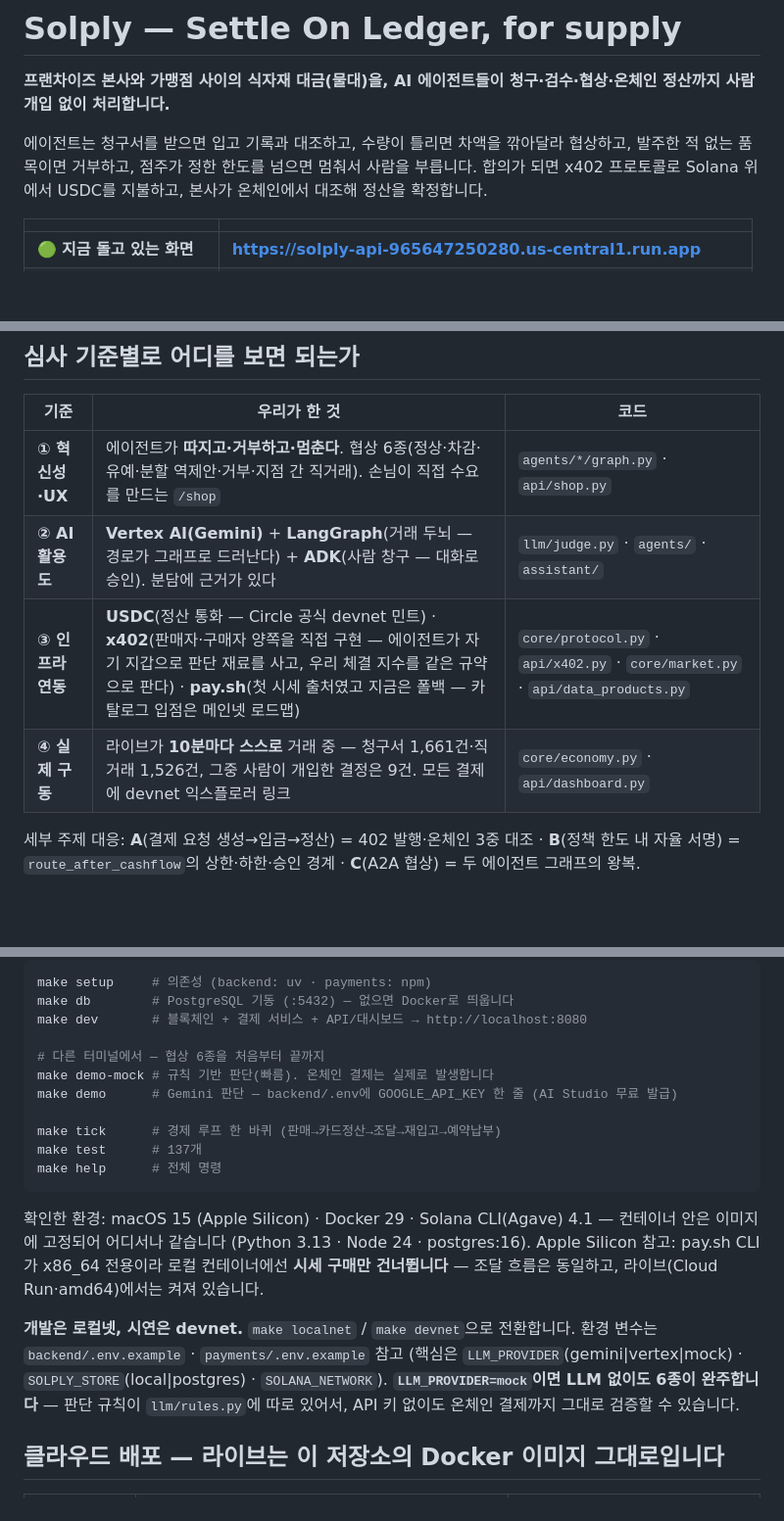
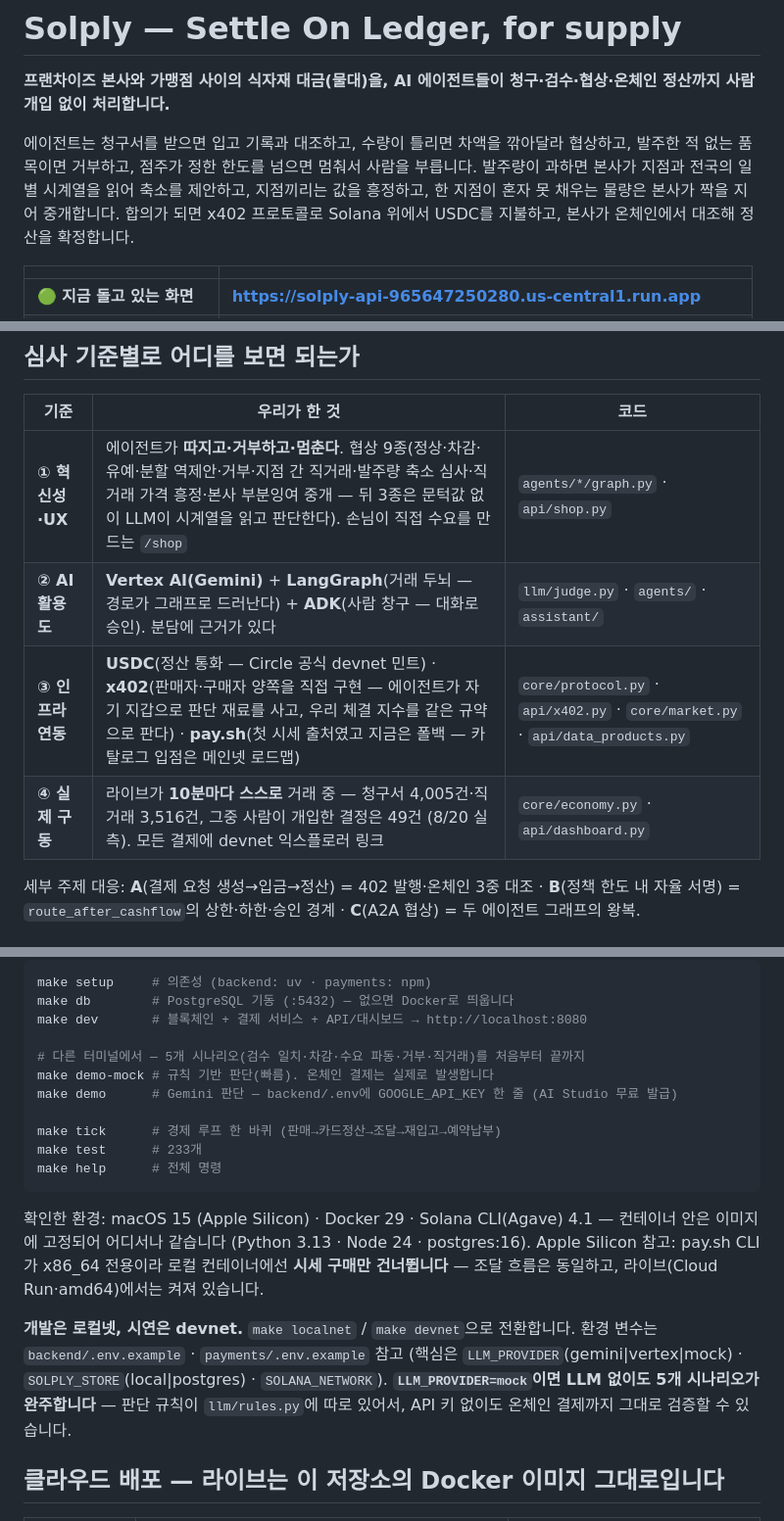
Before and after one commit to poi2507/solply, a Markdown page: README.md, 3 parts joined by grey strips. Shown at 98% size. Rendered like a GitHub page; blank space fills up the shorter version.

Commit message:
README를 현재 기능에 맞게 — 협상 9종·8/20 실측 숫자·테스트 233개·8/18~19 수리 기록
Co-Authored-By: Claude Opus 5 (1M context) <noreply@anthropic.com>

````diff
--- a/README.md
+++ b/README.md
@@ -4,6 +4,8 @@
 
 에이전트는 청구서를 받으면 입고 기록과 대조하고, 수량이 틀리면 차액을 깎아달라 협상하고,
 발주한 적 없는 품목이면 거부하고, 점주가 정한 한도를 넘으면 멈춰서 사람을 부릅니다.
+발주량이 과하면 본사가 지점과 전국의 일별 시계열을 읽어 축소를 제안하고, 지점끼리는 값을 흥정하고,
+한 지점이 혼자 못 채우는 물량은 본사가 짝을 지어 중개합니다.
 합의가 되면 x402 프로토콜로 Solana 위에서 USDC를 지불하고, 본사가 온체인에서 대조해 정산을 확정합니다.
 
 | | |
@@ -47,10 +49,10 @@ pay.sh는 `--sandbox` 모드라 그 결제는 공개 체인에 남지 않고, **
 
 | 기준 | 우리가 한 것 | 코드 |
 |---|---|---|
-| **① 혁신성·UX** | 에이전트가 **따지고·거부하고·멈춘다**. 협상 6종(정상·차감·유예·분할 역제안·거부·지점 간 직거래). 손님이 직접 수요를 만드는 `/shop` | `agents/*/graph.py` · `api/shop.py` |
+| **① 혁신성·UX** | 에이전트가 **따지고·거부하고·멈춘다**. 협상 9종(정상·차감·유예·분할 역제안·거부·지점 간 직거래·발주량 축소 심사·직거래 가격 흥정·본사 부분잉여 중개 — 뒤 3종은 문턱값 없이 LLM이 시계열을 읽고 판단한다). 손님이 직접 수요를 만드는 `/shop` | `agents/*/graph.py` · `api/shop.py` |
 | **② AI 활용도** | **Vertex AI(Gemini)** + **LangGraph**(거래 두뇌 — 경로가 그래프로 드러난다) + **ADK**(사람 창구 — 대화로 승인). 분담에 근거가 있다 | `llm/judge.py` · `agents/` · `assistant/` |
 | **③ 인프라 연동** | **USDC**(정산 통화 — Circle 공식 devnet 민트) · **x402**(판매자·구매자 양쪽을 직접 구현 — 에이전트가 자기 지갑으로 판단 재료를 사고, 우리 체결 지수를 같은 규약으로 판다) · **pay.sh**(첫 시세 출처였고 지금은 폴백 — 카탈로그 입점은 메인넷 로드맵) | `core/protocol.py` · `api/x402.py` · `core/market.py` · `api/data_products.py` |
-| **④ 실제 구동** | 라이브가 **10분마다 스스로** 거래 중 — 청구서 1,661건·직거래 1,526건, 그중 사람이 개입한 결정은 9건. 모든 결제에 devnet 익스플로러 링크 | `core/economy.py` · `api/dashboard.py` |
+| **④ 실제 구동** | 라이브가 **10분마다 스스로** 거래 중 — 청구서 4,005건·직거래 3,516건, 그중 사람이 개입한 결정은 49건 (8/20 실측). 모든 결제에 devnet 익스플로러 링크 | `core/economy.py` · `api/dashboard.py` |
 
 세부 주제 대응: **A**(결제 요청 생성→입금→정산) = 402 발행·온체인 3중 대조 ·
 **B**(정책 한도 내 자율 서명) = `route_after_cashflow`의 상한·하한·승인 경계 ·
@@ -112,12 +114,12 @@ make setup     # 의존성 (backend: uv · payments: npm)
 make db        # PostgreSQL 기동 (:5432) — 없으면 Docker로 띄웁니다
 make dev       # 블록체인 + 결제 서비스 + API/대시보드 → http://localhost:8080
 
-# 다른 터미널에서 — 협상 6종을 처음부터 끝까지
+# 다른 터미널에서 — 5개 시나리오(검수 일치·차감·수요 파동·거부·직거래)를 처음부터 끝까지
 make demo-mock # 규칙 기반 판단(빠름). 온체인 결제는 실제로 발생합니다
 make demo      # Gemini 판단 — backend/.env에 GOOGLE_API_KEY 한 줄 (AI Studio 무료 발급)
 
 make tick      # 경제 루프 한 바퀴 (판매→카드정산→조달→재입고→예약납부)
-make test      # 137개
+make test      # 233개
 make help      # 전체 명령
 ```
 
@@ -129,7 +131,7 @@ Apple Silicon 참고: pay.sh CLI가 x86_64 전용이라 로컬 컨테이너에
 **개발은 로컬넷, 시연은 devnet.** `make localnet` / `make devnet`으로 전환합니다.
 환경 변수는 `backend/.env.example` · `payments/.env.example` 참고
 (핵심은 `LLM_PROVIDER`(gemini|vertex|mock) · `SOLPLY_STORE`(local|postgres) · `SOLANA_NETWORK`).
-**`LLM_PROVIDER=mock`이면 LLM 없이도 6종이 완주합니다** — 판단 규칙이 `llm/rules.py`에 따로 있어서,
+**`LLM_PROVIDER=mock`이면 LLM 없이도 5개 시나리오가 완주합니다** — 판단 규칙이 `llm/rules.py`에 따로 있어서,
 API 키 없이도 온체인 결제까지 그대로 검증할 수 있습니다.
 
 ## 클라우드 배포 — 라이브는 이 저장소의 Docker 이미지 그대로입니다
````
Also changed, not shown: other parts of README.md (+4 -2 lines).
